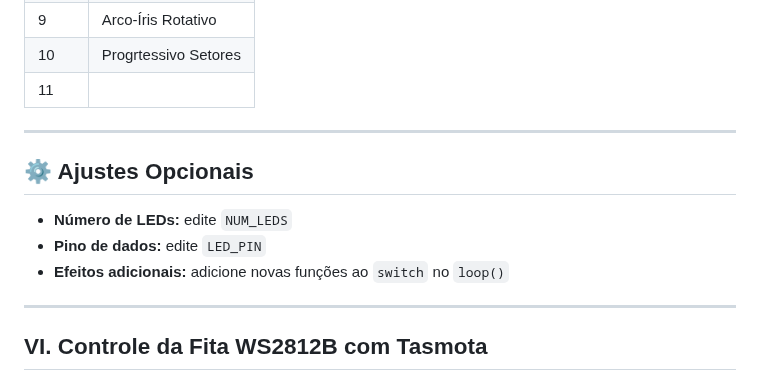
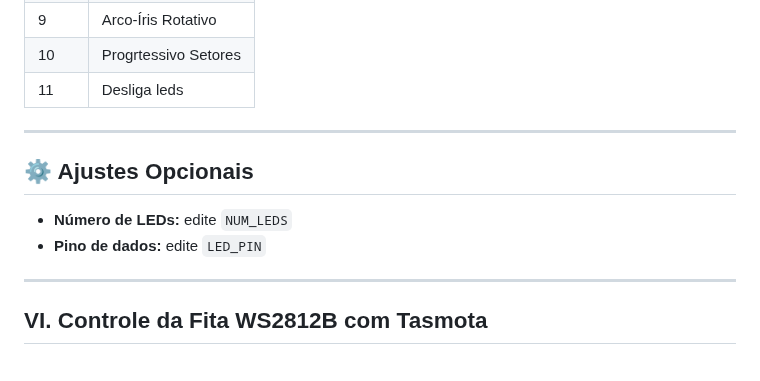
Before and after one commit to Epaminondaslage/fita_led_WS2812B, a Markdown page: README.md, the part around the change. Rendered like a GitHub page.

```diff
--- a/README.md
+++ b/README.md
@@ -306,7 +306,7 @@ A interface web permite:
 | 8     | Vermelho             |
 | 9     | Arco-Íris Rotativo   |
 | 10    | Progrtessivo Setores |
-| 11    |                      |
+| 11    | Desliga leds         |
 
 ---
 
@@ -314,8 +314,6 @@ A interface web permite:
 
 - **Número de LEDs:** edite `NUM_LEDS`
 - **Pino de dados:** edite `LED_PIN`
-- **Efeitos adicionais:** adicione novas funções ao `switch` no `loop()`
-
 
 
 ---
```
